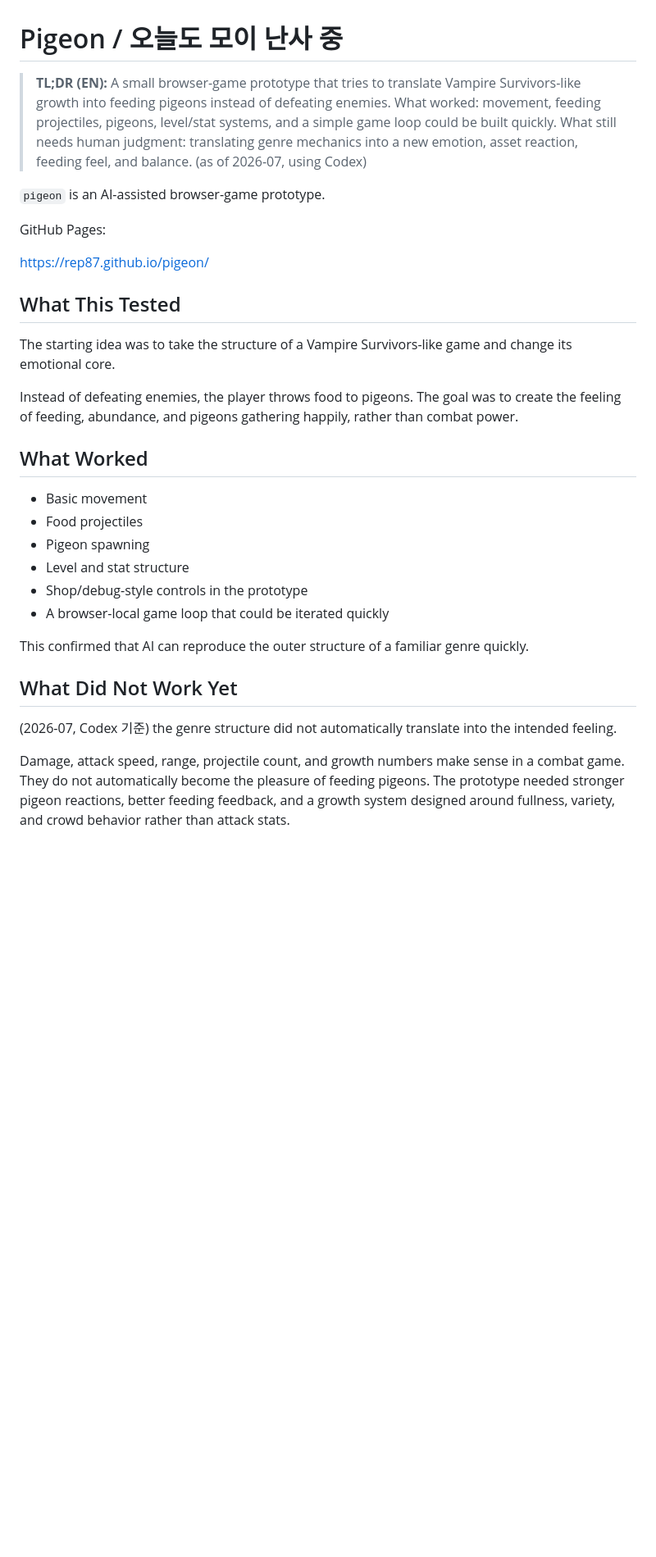
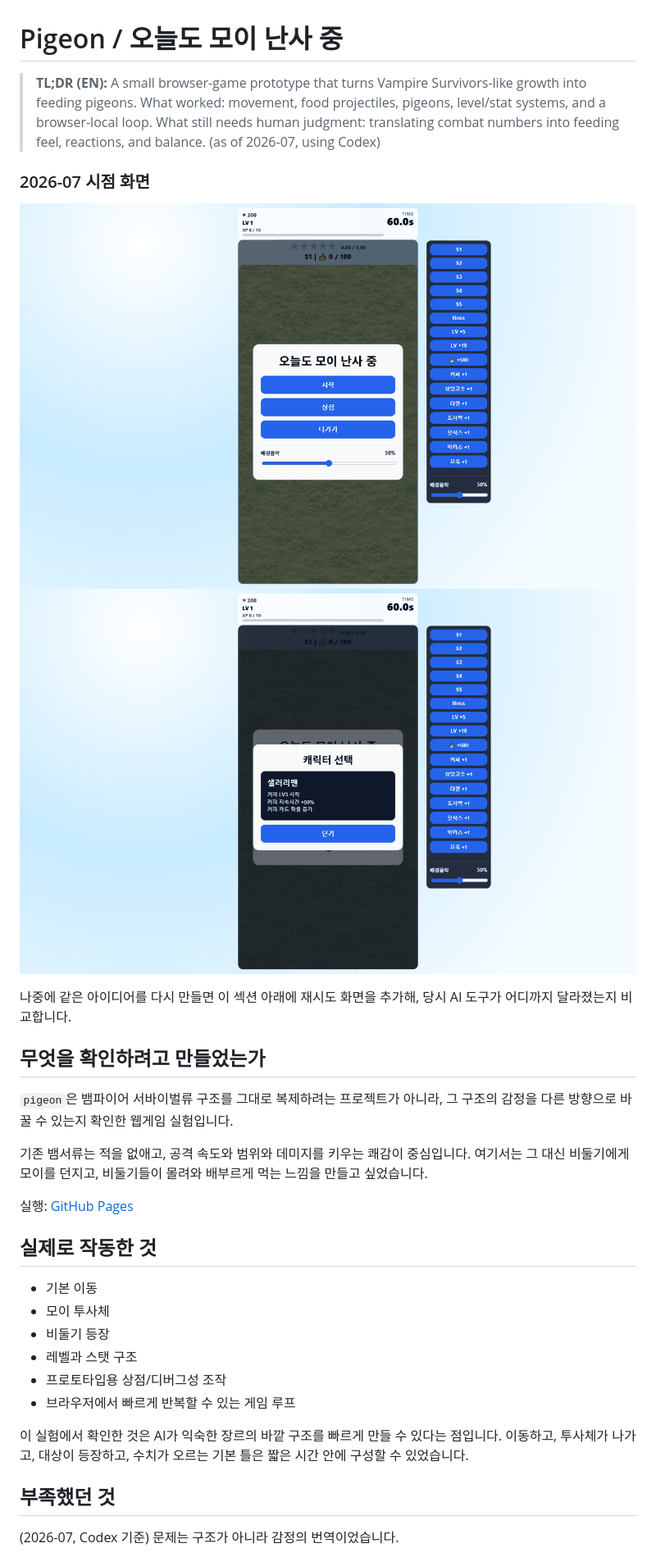
Before and after one commit to rep87/pigeon, a Markdown page: README.md, the part around the change printed below. Shown: that part at 82% size. GitHub-like rendering; pictures changed too: screenshots/pigeon-http-play.png (added), screenshots/pigeon-http-start.png (added); blank space fills up the shorter version.

Commit message:
Rewrite README in Korean and add screenshots

```diff
--- a/README.md
+++ b/README.md
@@ -1,35 +1,36 @@
 # Pigeon / 오늘도 모이 난사 중
 
-> **TL;DR (EN):** A small browser-game prototype that tries to translate Vampire Survivors-like growth into feeding pigeons instead of defeating enemies.
-> What worked: movement, feeding projectiles, pigeons, level/stat systems, and a simple game loop could be built quickly.
-> What still needs human judgment: translating genre mechanics into a new emotion, asset reaction, feeding feel, and balance. (as of 2026-07, using Codex)
+> **TL;DR (EN):** A small browser-game prototype that turns Vampire Survivors-like growth into feeding pigeons.
+> What worked: movement, food projectiles, pigeons, level/stat systems, and a browser-local loop.
+> What still needs human judgment: translating combat numbers into feeding feel, reactions, and balance. (as of 2026-07, using Codex)
 
-`pigeon` is an AI-assisted browser-game prototype.
+### 2026-07 시점 화면
 
-GitHub Pages:
+![Pigeon 시작 화면](screenshots/pigeon-http-start.png)
+![Pigeon 플레이 화면](screenshots/pigeon-http-play.png)
 
-https://rep87.github.io/pigeon/
+나중에 같은 아이디어를 다시 만들면 이 섹션 아래에 재시도 화면을 추가해, 당시 AI 도구가 어디까지 달라졌는지 비교합니다.
 
-## What This Tested
+## 무엇을 확인하려고 만들었는가
 
-The starting idea was to take the structure of a Vampire Survivors-like game and change its emotional core.
+`pigeon`은 뱀파이어 서바이벌류 구조를 그대로 복제하려는 프로젝트가 아니라, 그 구조의 감정을 다른 방향으로 바꿀 수 있는지 확인한 웹게임 실험입니다.
 
-Instead of defeating enemies, the player throws food to pigeons. The goal was to create the feeling of feeding, abundance, and pigeons gathering happily, rather than combat power.
+기존 뱀서류는 적을 없애고, 공격 속도와 범위와 데미지를 키우는 쾌감이 중심입니다. 여기서는 그 대신 비둘기에게 모이를 던지고, 비둘기들이 몰려와 배부르게 먹는 느낌을 만들고 싶었습니다.
 
-## What Worked
+실행: [GitHub Pages](https://rep87.github.io/pigeon/)
 
-- Basic movement
-- Food projectiles
-- Pigeon spawning
-- Level and stat structure
-- Shop/debug-style controls in the prototype
-- A browser-local game loop that could be iterated quickly
+## 실제로 작동한 것
 
-This confirmed that AI can reproduce the outer structure of a familiar genre quickly.
+- 기본 이동
+- 모이 투사체
+- 비둘기 등장
+- 레벨과 스탯 구조
+- 프로토타입용 상점/디버그성 조작
+- 브라우저에서 빠르게 반복할 수 있는 게임 루프
 
-## What Did Not Work Yet
+이 실험에서 확인한 것은 AI가 익숙한 장르의 바깥 구조를 빠르게 만들 수 있다는 점입니다. 이동하고, 투사체가 나가고, 대상이 등장하고, 수치가 오르는 기본 틀은 짧은 시간 안에 구성할 수 있었습니다.
 
-(2026-07, Codex 기준) the genre structure did not automatically translate into the intended feeling.
+## 부족했던 것
 
-Damage, attack speed, range, projectile count, and growth numbers make sense in a combat game. They do not automatically become the pleasure of feeding pigeons. The prototype needed stronger pigeon reactions, better feeding feedback, and a growth system designed around fullness, variety, and crowd behavior rather than attack stats.
+(2026-07, Codex 기준) 문제는 구조가 아니라 감정의 번역이었습니다.
 
```
Also changed, not shown: other parts of README.md (+10 -17 lines).
